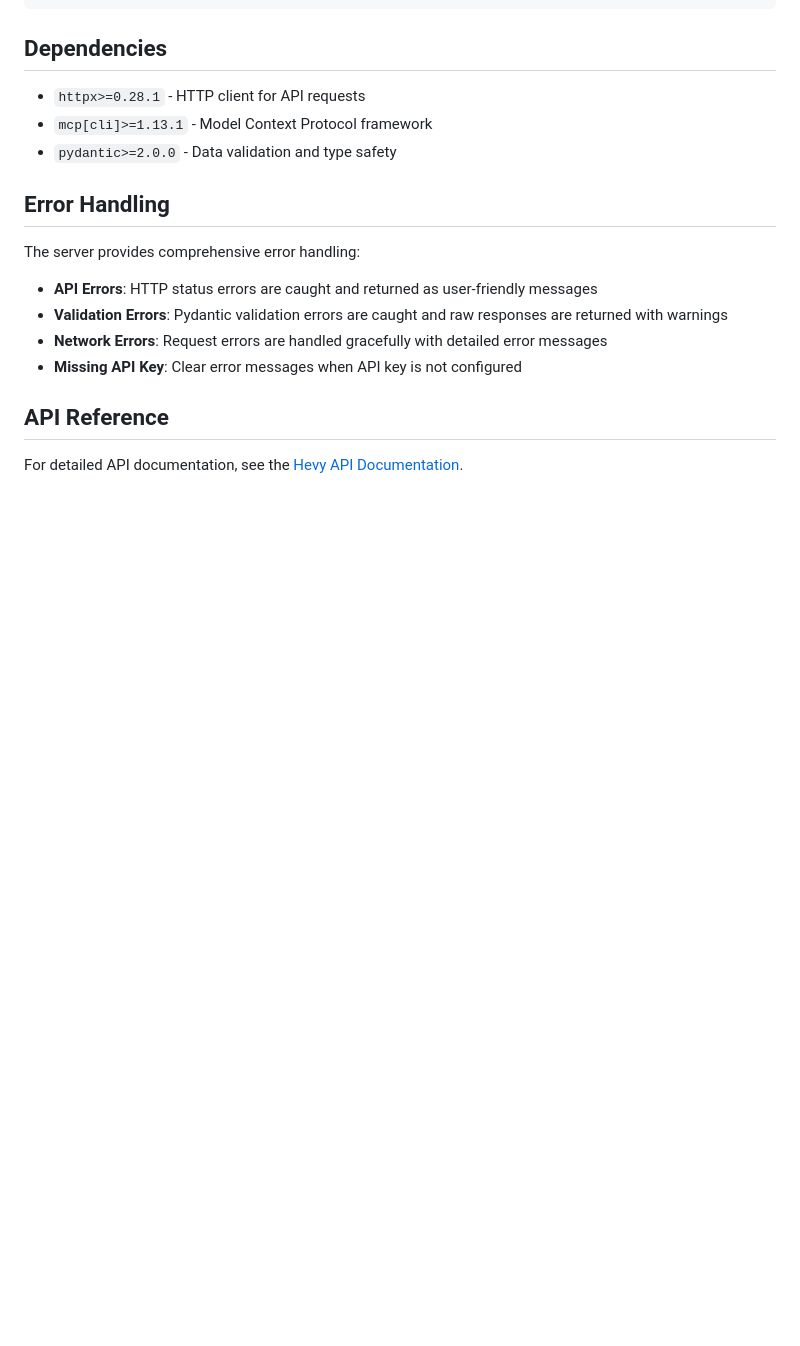
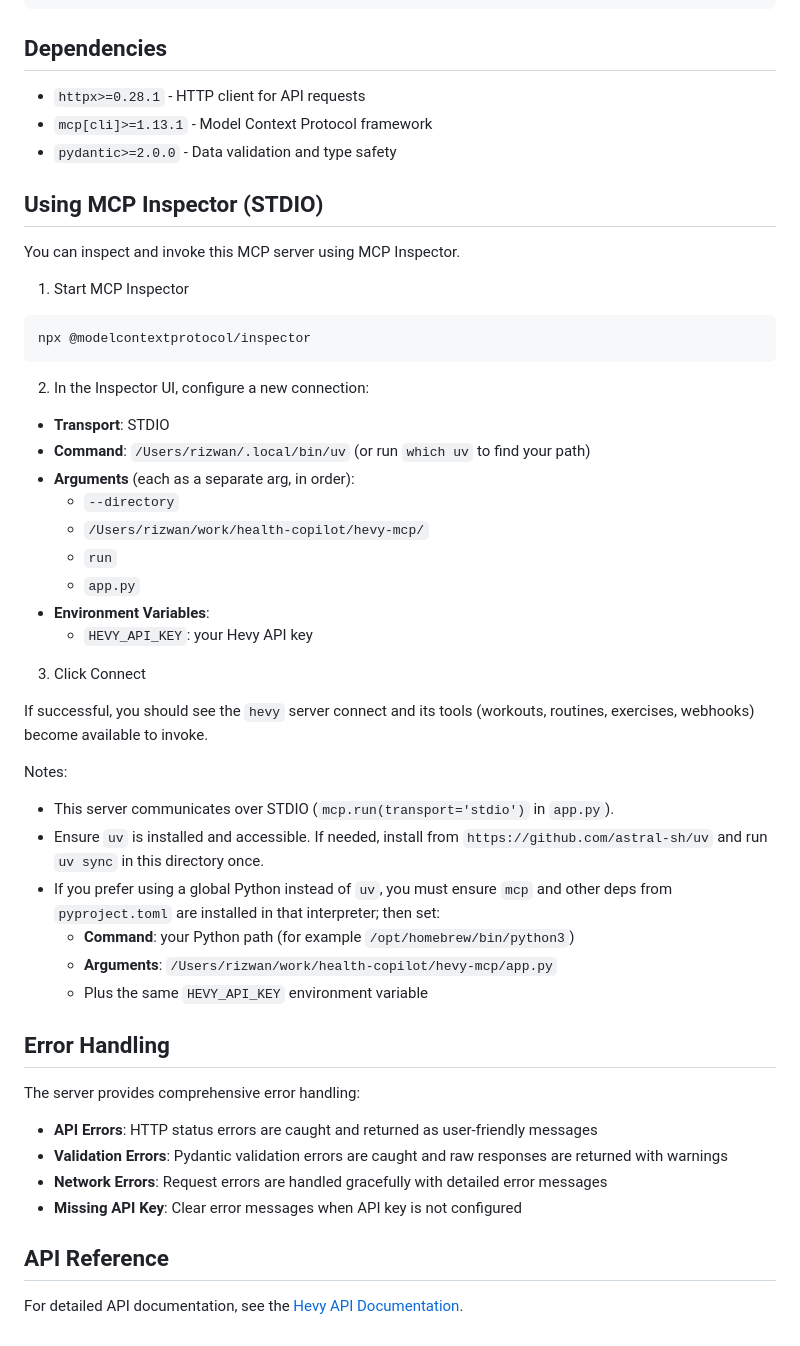
Before and after one commit to rizwan2000rm/health-copilot, a Markdown page: hevy-mcp/README.md, the part around the change. Rendered like a GitHub page; blank space fills up the shorter version.

Commit message:
Update README with MCP Inspector usage instructions
- Added a new section detailing how to use the MCP Inspector for inspecting and invoking the MCP server via STDIO.
- Included step-by-step instructions for starting the MCP Inspector, configuring connections, and setting environment variables.
- Enhanced clarity on server communication and requirements for successful connections, promoting better usability for developers.

````diff
--- a/hevy-mcp/README.md
+++ b/hevy-mcp/README.md
@@ -98,6 +98,41 @@ Set `HEVY_API_KEY` in your MCP client configuration so it is available in the se
 - `mcp[cli]>=1.13.1` - Model Context Protocol framework
 - `pydantic>=2.0.0` - Data validation and type safety
 
+## Using MCP Inspector (STDIO)
+
+You can inspect and invoke this MCP server using MCP Inspector.
+
+1. Start MCP Inspector
+
+```bash
+npx @modelcontextprotocol/inspector
+```
+
+2. In the Inspector UI, configure a new connection:
+
+- **Transport**: STDIO
+- **Command**: `/Users/rizwan/.local/bin/uv` (or run `which uv` to find your path)
+- **Arguments** (each as a separate arg, in order):
+  - `--directory`
+  - `/Users/rizwan/work/health-copilot/hevy-mcp/`
+  - `run`
+  - `app.py`
+- **Environment Variables**:
+  - `HEVY_API_KEY`: your Hevy API key
+
+3. Click Connect
+
+If successful, you should see the `hevy` server connect and its tools (workouts, routines, exercises, webhooks) become available to invoke.
+
+Notes:
+
+- This server communicates over STDIO (`mcp.run(transport='stdio')` in `app.py`).
+- Ensure `uv` is installed and accessible. If needed, install from `https://github.com/astral-sh/uv` and run `uv sync` in this directory once.
+- If you prefer using a global Python instead of `uv`, you must ensure `mcp` and other deps from `pyproject.toml` are installed in that interpreter; then set:
+  - **Command**: your Python path (for example `/opt/homebrew/bin/python3`)
+  - **Arguments**: `/Users/rizwan/work/health-copilot/hevy-mcp/app.py`
+  - Plus the same `HEVY_API_KEY` environment variable
+
 ## Error Handling
 
 The server provides comprehensive error handling:
````
